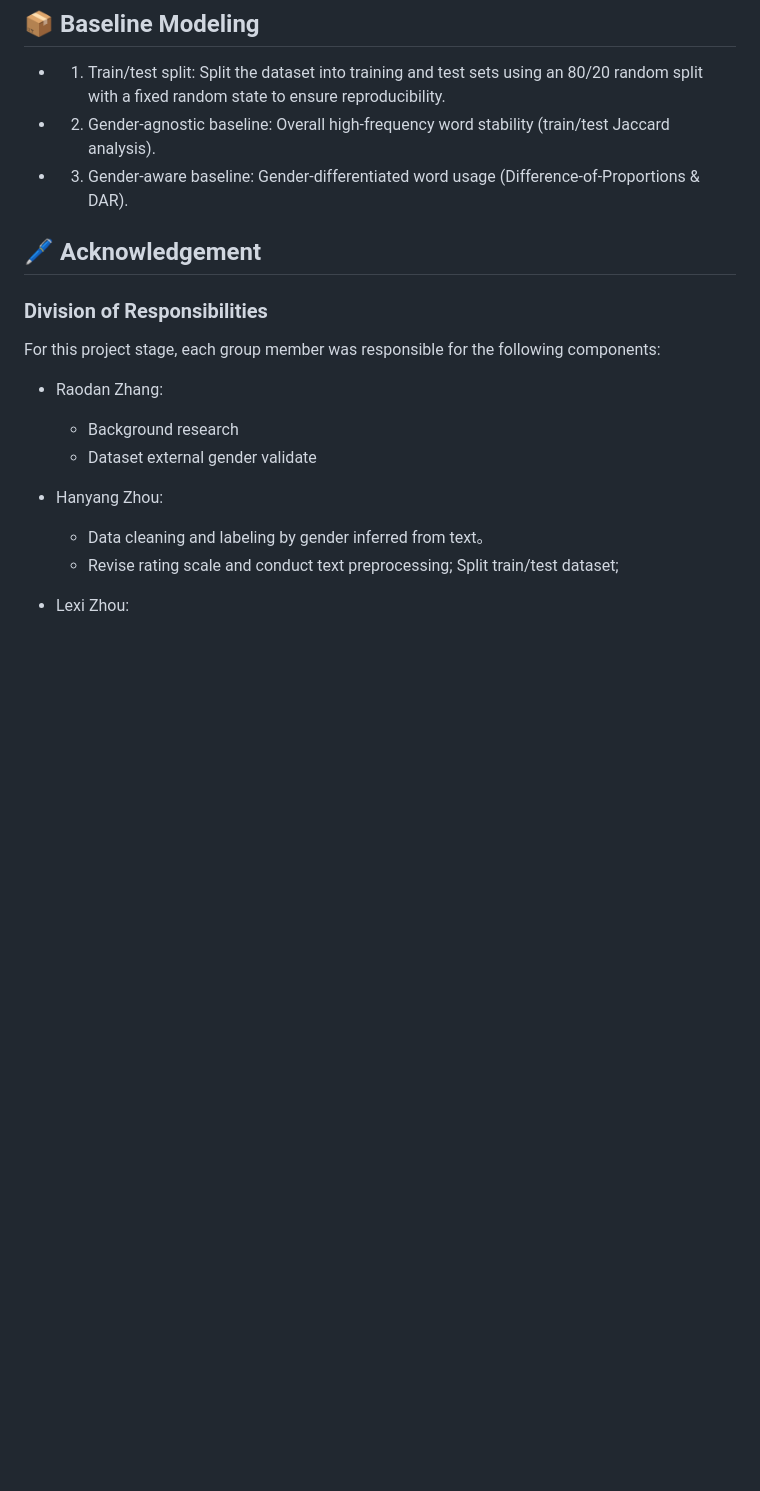
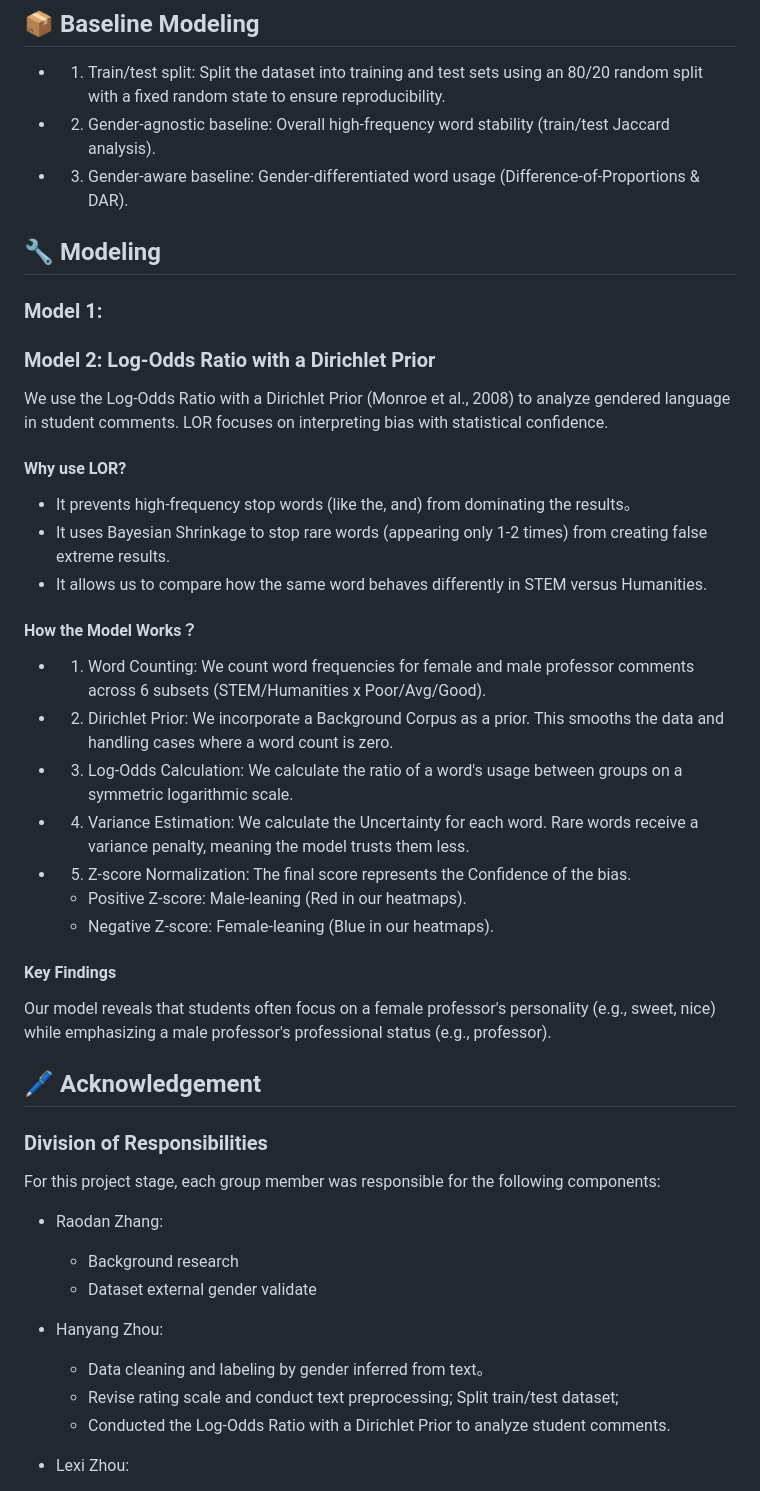
Before and after one commit to Lexi-Zhou/stats201-project-zzz, a Markdown page: README.md, the part around one of its changes. Rendered like a GitHub page; blank space fills up the shorter version.

Commit message:
Update README.md (Log-odds ratio related explanation)

```diff
--- a/README.md
+++ b/README.md
@@ -49,15 +52,40 @@ This repository is structured into several directiories to support running the c
 - 2. Gender-agnostic baseline: Overall high-frequency word stability (train/test Jaccard analysis).
 - 3. Gender-aware baseline: Gender-differentiated word usage (Difference-of-Proportions & DAR).
 
+
+## 🔧 Modeling
+### Model 1:
+
+### Model 2: Log-Odds Ratio with a Dirichlet Prior
+We use the Log-Odds Ratio with a Dirichlet Prior (Monroe et al., 2008) to analyze gendered language in student comments. LOR focuses on interpreting bias with statistical confidence.
+
+#### Why use LOR?
+- It prevents high-frequency stop words (like the, and) from dominating the results。
+- It  uses Bayesian Shrinkage to stop rare words (appearing only 1-2 times) from creating false extreme results.
+- It allows us to compare how the same word behaves differently in STEM versus Humanities.
+
+#### How the Model Works？
+- 1. Word Counting: We count word frequencies for female and male professor comments across 6 subsets (STEM/Humanities x Poor/Avg/Good).
+- 2. Dirichlet Prior: We incorporate a Background Corpus as a prior. This smooths the data and handling cases where a word count is zero.
+- 3. Log-Odds Calculation: We calculate the ratio of a word's usage between groups on a symmetric logarithmic scale.
+- 4. Variance Estimation: We calculate the Uncertainty for each word. Rare words receive a variance penalty, meaning the model trusts them less.
+- 5. Z-score Normalization: The final score represents the Confidence of the bias.
+  - Positive Z-score: Male-leaning (Red in our heatmaps).
+  - Negative Z-score: Female-leaning (Blue in our heatmaps).
+#### Key Findings
+Our model reveals that students often focus on a female professor's personality (e.g., sweet, nice) while emphasizing a male professor's professional status (e.g., professor).
+
 ## 🖊️ Acknowledgement
 ### Division of Responsibilities
 For this project stage, each group member was responsible for the following components:
 - Raodan Zhang:
     - Background research
     - Dataset external gender validate
+
 - Hanyang Zhou:
     - Data cleaning and labeling by gender inferred from text。
     - Revise rating scale and conduct text preprocessing; Split train/test dataset;
+    - Conducted the Log-Odds Ratio with a Dirichlet Prior to analyze student comments.
 
 - Lexi Zhou:
   - Descriptive dataset analysis.
```
Also changed, not shown: other parts of README.md (+3 -0 lines).
